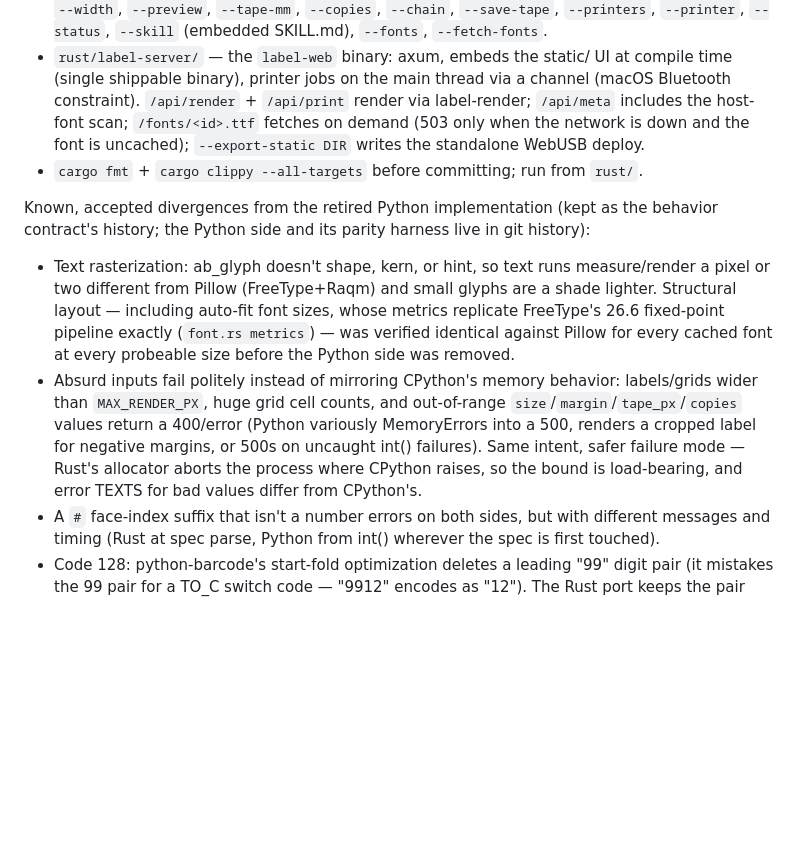
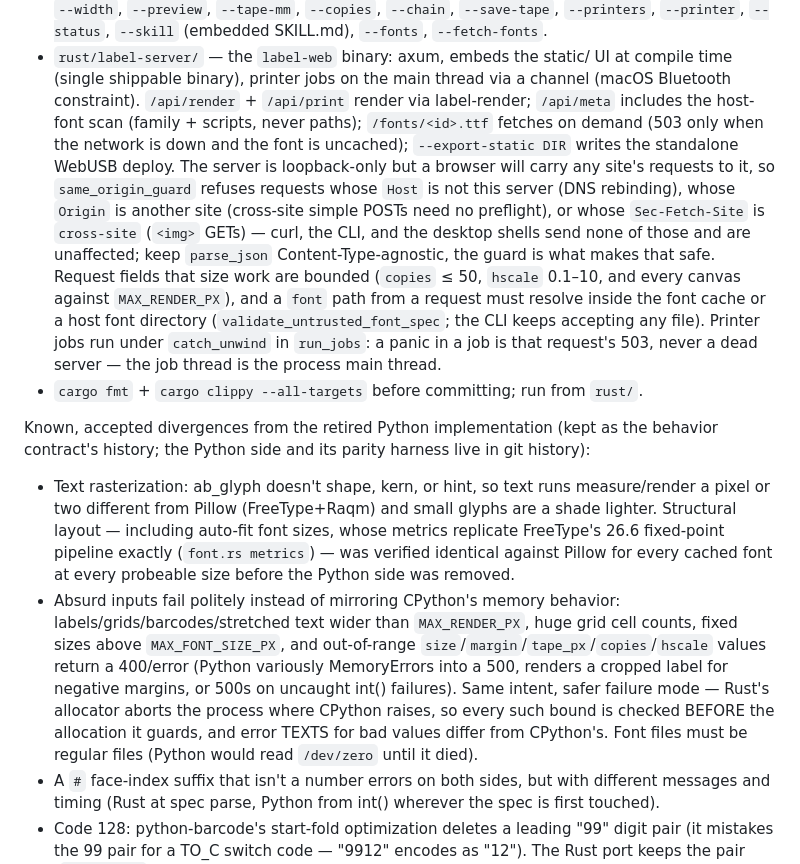
Before and after one commit to curtisgalloway/oh-brother, a Markdown page: AGENTS.md, the part around the change. GitHub-like rendering; blank space fills up the shorter version.

Commit message:
AGENTS.md: document the API guard, request bounds, and font-path policy
Records the browser-origin guard and why parse_json may stay
Content-Type-agnostic behind it, the bounds every input-sized
allocation is checked against, the font-path rule for the HTTP API,
and that printer jobs run under catch_unwind.

Co-Authored-By: Claude Fable 5.1 <noreply@anthropic.com>
Claude-Session: https://claude.ai/code/session_01AHPtY3ytQMKmn1r23P6ja6

```diff
--- a/AGENTS.md
+++ b/AGENTS.md
@@ -150,9 +150,24 @@ its first real-Windows build (`windows/TESTING.md`).
   static/ UI at compile time (single shippable binary), printer jobs
   on the main thread via a channel (macOS Bluetooth constraint).
   `/api/render` + `/api/print` render via label-render; `/api/meta`
-  includes the host-font scan; `/fonts/<id>.ttf` fetches on demand
-  (503 only when the network is down and the font is uncached);
-  `--export-static DIR` writes the standalone WebUSB deploy.
+  includes the host-font scan (family + scripts, never paths);
+  `/fonts/<id>.ttf` fetches on demand (503 only when the network is
+  down and the font is uncached); `--export-static DIR` writes the
+  standalone WebUSB deploy. The server is loopback-only but a browser
+  will carry any site's requests to it, so `same_origin_guard`
+  refuses requests whose `Host` is not this server (DNS rebinding),
+  whose `Origin` is another site (cross-site simple POSTs need no
+  preflight), or whose `Sec-Fetch-Site` is `cross-site` (`<img>`
+  GETs) — curl, the CLI, and the desktop shells send none of those
+  and are unaffected; keep `parse_json` Content-Type-agnostic, the
+  guard is what makes that safe. Request fields that size work are
+  bounded (`copies` ≤ 50, `hscale` 0.1–10, and every canvas against
+  `MAX_RENDER_PX`), and a `font` path from a request must resolve
+  inside the font cache or a host font directory
+  (`validate_untrusted_font_spec`; the CLI keeps accepting any file).
+  Printer jobs run under `catch_unwind` in `run_jobs`: a panic in a
+  job is that request's 503, never a dead server — the job thread is
+  the process main thread.
 - `cargo fmt` + `cargo clippy --all-targets` before committing; run
   from `rust/`.
 
@@ -168,13 +183,17 @@ parity harness live in git history):
   was verified identical against Pillow for every cached font at
   every probeable size before the Python side was removed.
 - Absurd inputs fail politely instead of mirroring CPython's memory
-  behavior: labels/grids wider than `MAX_RENDER_PX`, huge grid cell
-  counts, and out-of-range `size`/`margin`/`tape_px`/`copies` values
-  return a 400/error (Python variously MemoryErrors into a 500,
-  renders a cropped label for negative margins, or 500s on uncaught
-  int() failures). Same intent, safer failure mode — Rust's allocator
-  aborts the process where CPython raises, so the bound is
-  load-bearing, and error TEXTS for bad values differ from CPython's.
+  behavior: labels/grids/barcodes/stretched text wider than
+  `MAX_RENDER_PX`, huge grid cell counts, fixed sizes above
+  `MAX_FONT_SIZE_PX`, and out-of-range
+  `size`/`margin`/`tape_px`/`copies`/`hscale` values return a
+  400/error (Python variously MemoryErrors into a 500, renders a
+  cropped label for negative margins, or 500s on uncaught int()
+  failures). Same intent, safer failure mode — Rust's allocator
+  aborts the process where CPython raises, so every such bound is
+  checked BEFORE the allocation it guards, and error TEXTS for bad
+  values differ from CPython's. Font files must be regular files
+  (Python would read `/dev/zero` until it died).
 - A `#` face-index suffix that isn't a number errors on both sides,
   but with different messages and timing (Rust at spec parse, Python
   from int() wherever the spec is first touched).
```
